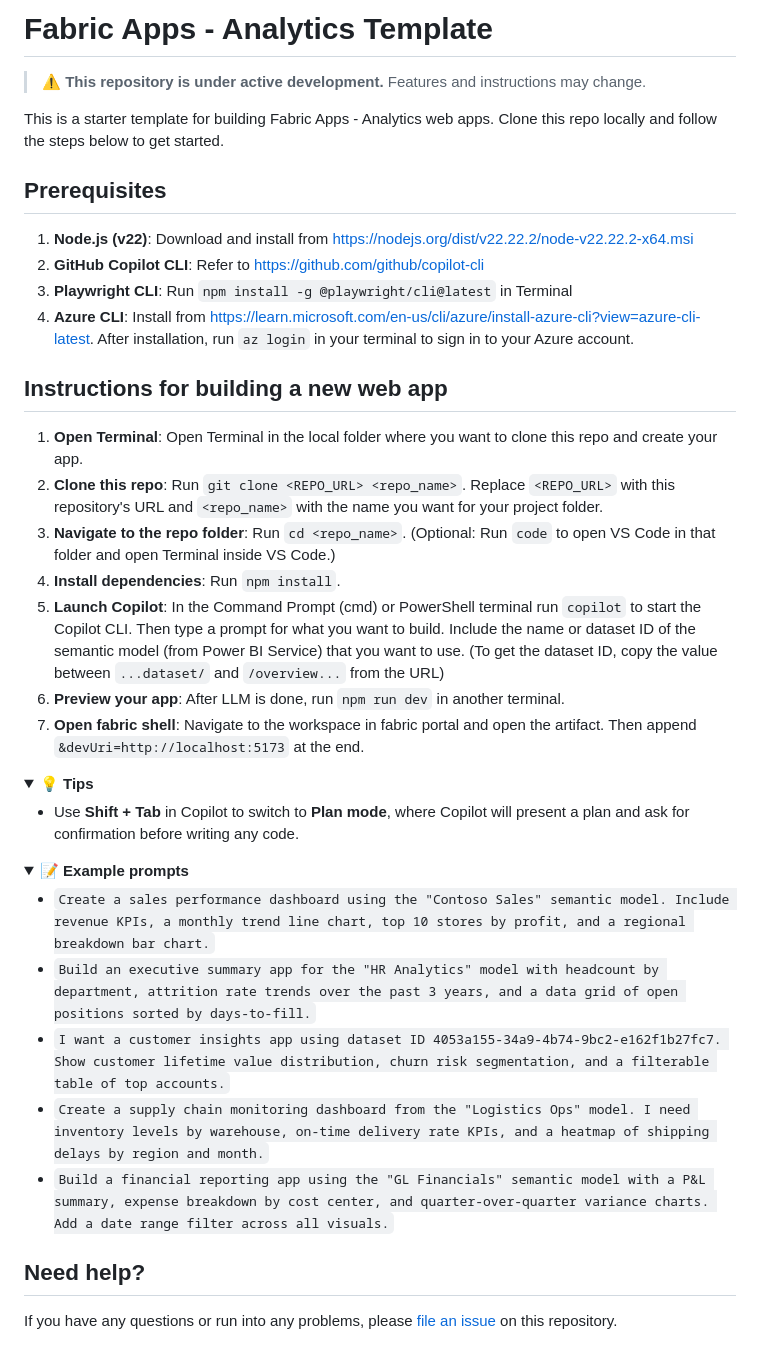
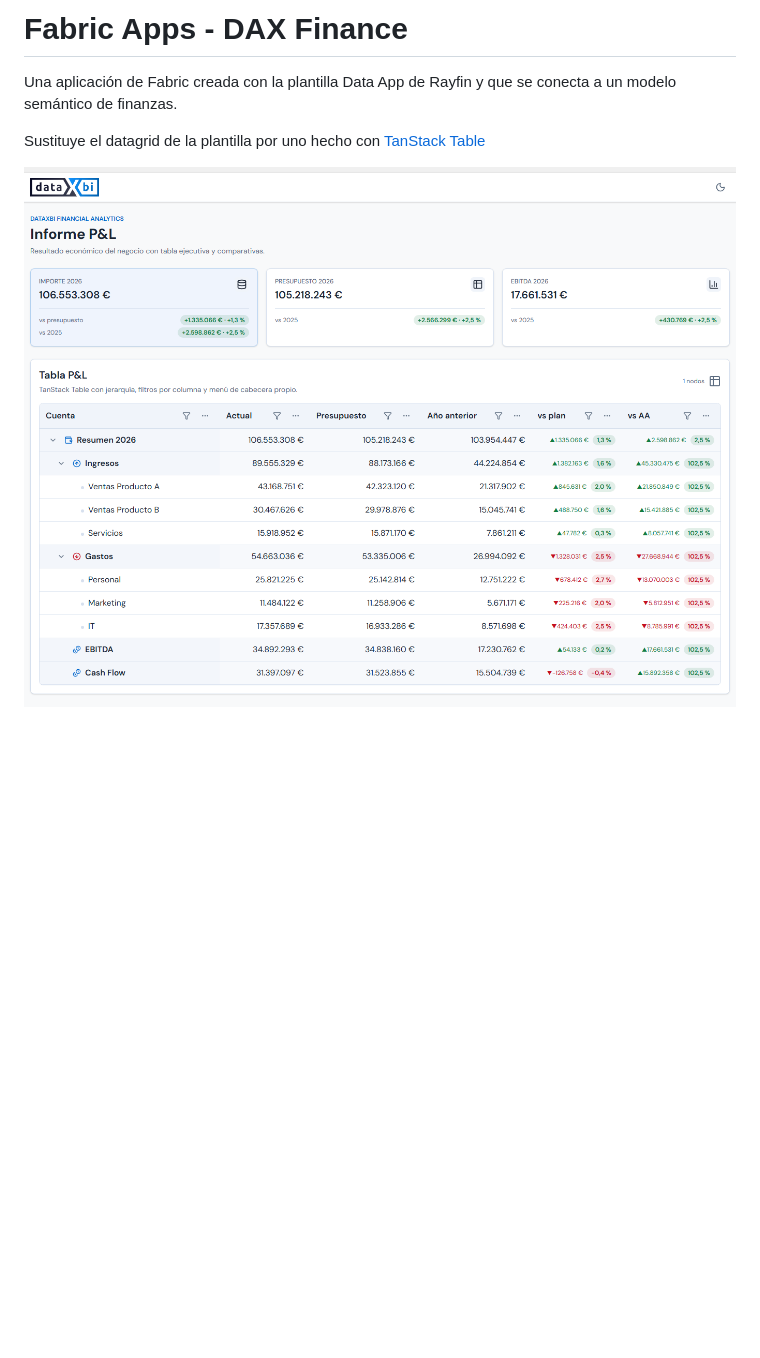
Before and after one commit to dataxbi/fabap-dax-finance, a Markdown page: README.md, the part around the change. Drawn GitHub-style; pictures changed too: dataXbi-fabric-apps-dax-finance.png (added); folded sections open; blank space fills up the shorter version.

Commit message:
Cambio en README

```diff
--- a/README.md
+++ b/README.md
@@ -1,47 +1,8 @@
 
-# Fabric Apps - Analytics Template
+# Fabric Apps - DAX Finance
 
-> **⚠️ This repository is under active development.** Features and instructions may change.
+Una aplicación de Fabric creada con la plantilla Data App de Rayfin y que se conecta a un modelo semántico de finanzas.
 
-This is a starter template for building Fabric Apps - Analytics web apps. Clone this repo locally and follow the steps below to get started.
+Sustituye el datagrid de la plantilla por uno hecho con [TanStack Table](https://tanstack.com/table/latest)
 
-
-## Prerequisites
-
-1. **Node.js (v22)**: Download and install from https://nodejs.org/dist/v22.22.2/node-v22.22.2-x64.msi
-2. **GitHub Copilot CLI**: Refer to https://github.com/github/copilot-cli
-3. **Playwright CLI**: Run `npm install -g @playwright/cli@latest` in Terminal
-4. **Azure CLI**: Install from https://learn.microsoft.com/en-us/cli/azure/install-azure-cli?view=azure-cli-latest. After installation, run `az login` in your terminal to sign in to your Azure account.
-
-
-## Instructions for building a new web app
-1. **Open Terminal**: Open Terminal in the local folder where you want to clone this repo and create your app.
-2. **Clone this repo**: Run `git clone <REPO_URL> <repo_name>`. Replace `<REPO_URL>` with this repository's URL and `<repo_name>` with the name you want for your project folder.
-3. **Navigate to the repo folder**: Run `cd <repo_name>`. (Optional: Run `code` to open VS Code in that folder and open Terminal inside VS Code.)
-4. **Install dependencies**: Run `npm install`.
-5. **Launch Copilot**: In the Command Prompt (cmd) or PowerShell terminal run `copilot` to start the Copilot CLI. Then type a prompt for what you want to build. Include the name or dataset ID of the semantic model (from Power BI Service) that you want to use. (To get the dataset ID, copy the value between `...dataset/` and `/overview...` from the URL)
-6. **Preview your app**: After LLM is done, run `npm run dev` in another terminal.
-7. **Open fabric shell**: Navigate to the workspace in fabric portal and open the artifact. Then append `&devUri=http://localhost:5173` at the end.
-
-<details>
-<summary><strong>💡 Tips</strong></summary>
-
-- Use **Shift + Tab** in Copilot to switch to **Plan mode**, where Copilot will present a plan and ask for confirmation before writing any code.
-
-</details>
-
-<details>
-<summary><strong>📝 Example prompts</strong></summary>
-
-- `Create a sales performance dashboard using the "Contoso Sales" semantic model. Include revenue KPIs, a monthly trend line chart, top 10 stores by profit, and a regional breakdown bar chart.`
-- `Build an executive summary app for the "HR Analytics" model with headcount by department, attrition rate trends over the past 3 years, and a data grid of open positions sorted by days-to-fill.`
-- `I want a customer insights app using dataset ID 4053a155-34a9-4b74-9bc2-e162f1b27fc7. Show customer lifetime value distribution, churn risk segmentation, and a filterable table of top accounts.`
-- `Create a supply chain monitoring dashboard from the "Logistics Ops" model. I need inventory levels by warehouse, on-time delivery rate KPIs, and a heatmap of shipping delays by region and month.`
-- `Build a financial reporting app using the "GL Financials" semantic model with a P&L summary, expense breakdown by cost center, and quarter-over-quarter variance charts. Add a date range filter across all visuals.`
-
-</details>
-
-
-## Need help?
-
-If you have any questions or run into any problems, please [file an issue](../../issues) on this repository.
+![Pantallazo de la Fabric App con un informe de P&L](/dataXbi-fabric-apps-dax-finance.png)
```
